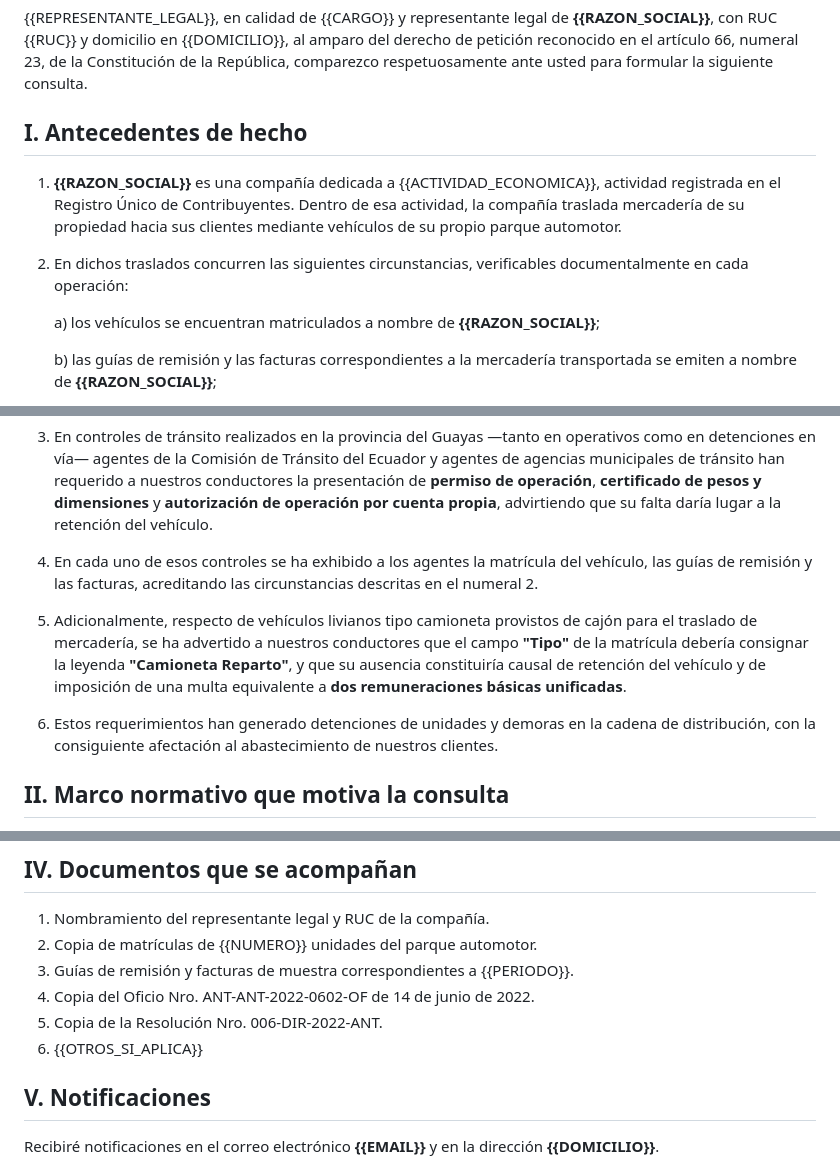
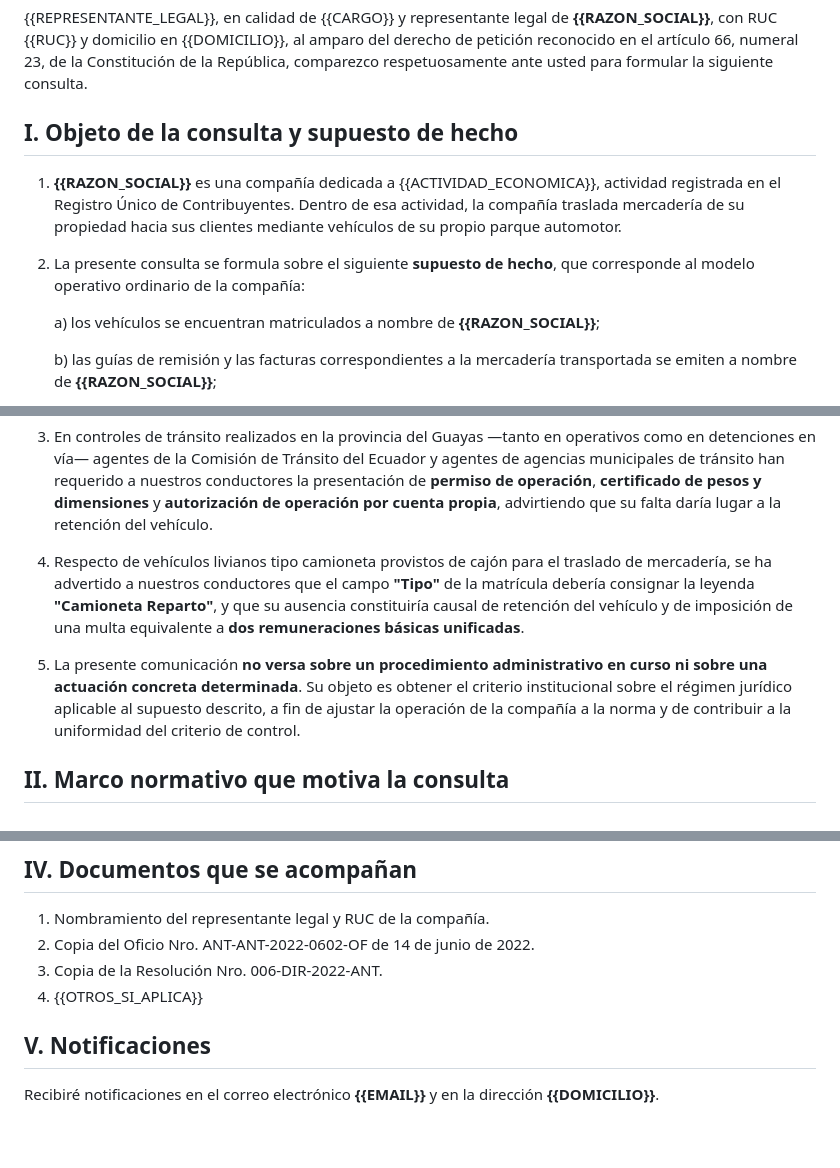
Before and after one commit to Demacollc1/planeacionderuta, a Markdown page: normativa/peticiones/oficio-MIT-guayas-cuenta-propia.md, 3 parts joined by grey strips. GitHub-like rendering; blank space fills up the shorter version.

```diff
--- a/normativa/peticiones/oficio-MIT-guayas-cuenta-propia.md
+++ b/normativa/peticiones/oficio-MIT-guayas-cuenta-propia.md
@@ -28,11 +28,11 @@ De mi consideración:
 
 {{REPRESENTANTE_LEGAL}}, en calidad de {{CARGO}} y representante legal de **{{RAZON_SOCIAL}}**, con RUC {{RUC}} y domicilio en {{DOMICILIO}}, al amparo del derecho de petición reconocido en el artículo 66, numeral 23, de la Constitución de la República, comparezco respetuosamente ante usted para formular la siguiente consulta.
 
-## I. Antecedentes de hecho
+## I. Objeto de la consulta y supuesto de hecho
 
 1. **{{RAZON_SOCIAL}}** es una compañía dedicada a {{ACTIVIDAD_ECONOMICA}}, actividad registrada en el Registro Único de Contribuyentes. Dentro de esa actividad, la compañía traslada mercadería de su propiedad hacia sus clientes mediante vehículos de su propio parque automotor.
 
-2. En dichos traslados concurren las siguientes circunstancias, verificables documentalmente en cada operación:
+2. La presente consulta se formula sobre el siguiente **supuesto de hecho**, que corresponde al modelo operativo ordinario de la compañía:
 
    a) los vehículos se encuentran matriculados a nombre de **{{RAZON_SOCIAL}}**;
 
@@ -44,11 +44,9 @@ De mi consideración:
 
 3. En controles de tránsito realizados en la provincia del Guayas —tanto en operativos como en detenciones en vía— agentes de la Comisión de Tránsito del Ecuador y agentes de agencias municipales de tránsito han requerido a nuestros conductores la presentación de **permiso de operación**, **certificado de pesos y dimensiones** y **autorización de operación por cuenta propia**, advirtiendo que su falta daría lugar a la retención del vehículo.
 
-4. En cada uno de esos controles se ha exhibido a los agentes la matrícula del vehículo, las guías de remisión y las facturas, acreditando las circunstancias descritas en el numeral 2.
+4. Respecto de vehículos livianos tipo camioneta provistos de cajón para el traslado de mercadería, se ha advertido a nuestros conductores que el campo **"Tipo"** de la matrícula debería consignar la leyenda **"Camioneta Reparto"**, y que su ausencia constituiría causal de retención del vehículo y de imposición de una multa equivalente a **dos remuneraciones básicas unificadas**.
 
-5. Adicionalmente, respecto de vehículos livianos tipo camioneta provistos de cajón para el traslado de mercadería, se ha advertido a nuestros conductores que el campo **"Tipo"** de la matrícula debería consignar la leyenda **"Camioneta Reparto"**, y que su ausencia constituiría causal de retención del vehículo y de imposición de una multa equivalente a **dos remuneraciones básicas unificadas**.
-
-6. Estos requerimientos han generado detenciones de unidades y demoras en la cadena de distribución, con la consiguiente afectación al abastecimiento de nuestros clientes.
+5. La presente comunicación **no versa sobre un procedimiento administrativo en curso ni sobre una actuación concreta determinada**. Su objeto es obtener el criterio institucional sobre el régimen jurídico aplicable al supuesto descrito, a fin de ajustar la operación de la compañía a la norma y de contribuir a la uniformidad del criterio de control.
 
 ## II. Marco normativo que motiva la consulta
 
@@ -105,11 +103,9 @@ Con ese antecedente, solicito a usted se sirva absolver, con criterio institucio
 ## IV. Documentos que se acompañan
 
 1. Nombramiento del representante legal y RUC de la compañía.
-2. Copia de matrículas de {{NUMERO}} unidades del parque automotor.
-3. Guías de remisión y facturas de muestra correspondientes a {{PERIODO}}.
-4. Copia del Oficio Nro. ANT-ANT-2022-0602-OF de 14 de junio de 2022.
-5. Copia de la Resolución Nro. 006-DIR-2022-ANT.
-6. {{OTROS_SI_APLICA}}
+2. Copia del Oficio Nro. ANT-ANT-2022-0602-OF de 14 de junio de 2022.
+3. Copia de la Resolución Nro. 006-DIR-2022-ANT.
+4. {{OTROS_SI_APLICA}}
 
 ## V. Notificaciones
 
```
Also changed, not shown: normativa/peticiones/oficio-ANT-cuenta-propia-bienes.md (+7 -13 lines), 1 other file.
